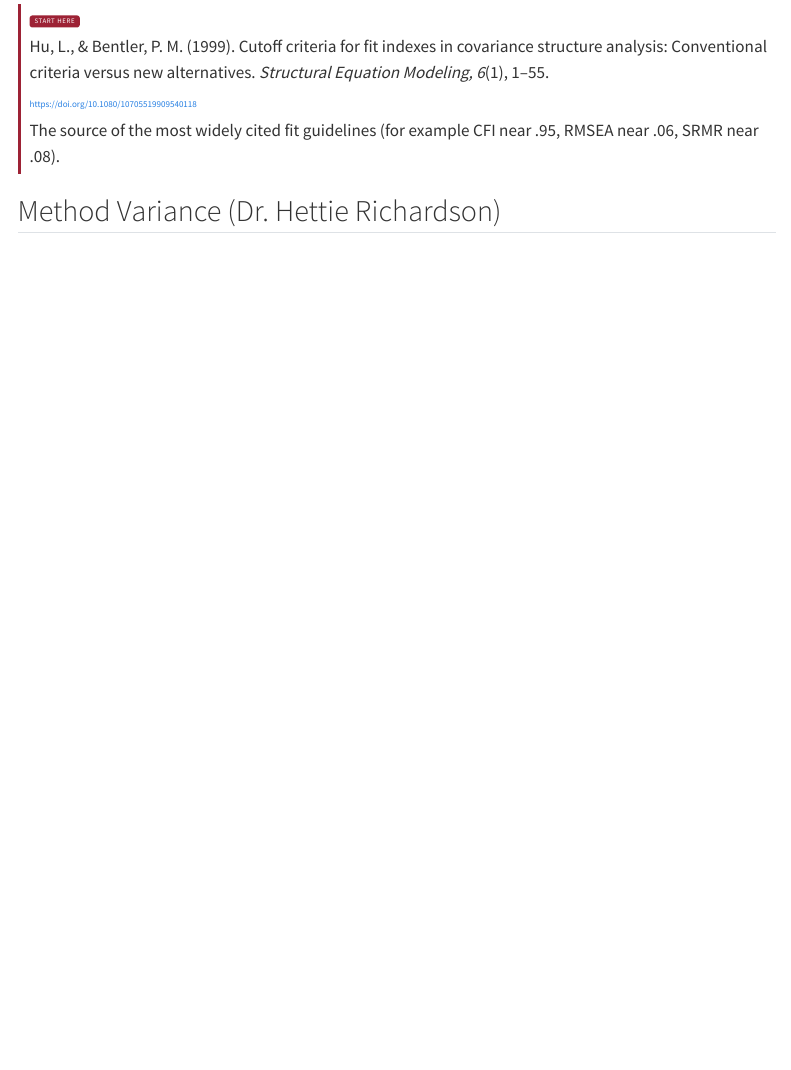
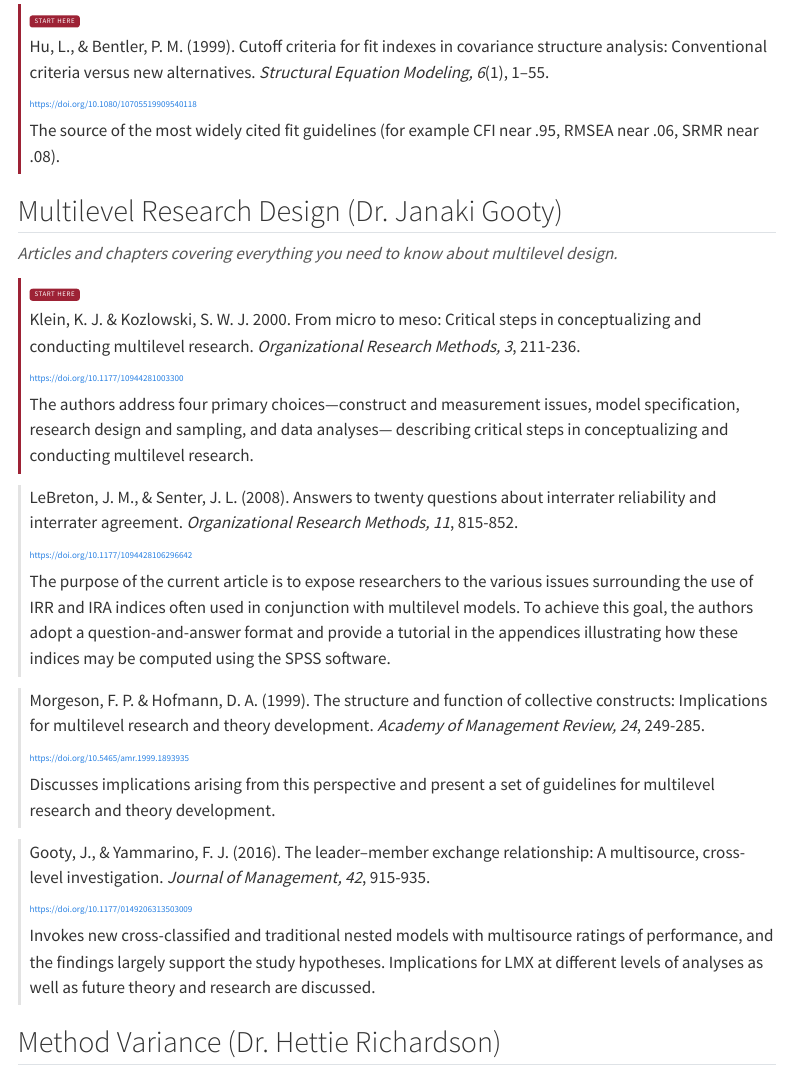
Before and after one commit to ahanna121186/sma-2026-resource-guide, a Quarto document (index.qmd): the page in a window 1100 px wide, from 860 px down. Rendered offline with R 4.5, knitr and Pandoc in place of Quarto, with nearby package versions; menus at the side of the page are left out.

Commit message:
Update index.qmd

```diff
--- a/index.qmd
+++ b/index.qmd
@@ -87,6 +87,46 @@ Hu, L., & Bentler, P. M. (1999). Cutoff criteria for fit indexes in covariance s
 [https://doi.org/10.1080/10705519909540118](https://doi.org/10.1080/10705519909540118){.link}
 
 The source of the most widely cited fit guidelines (for example CFI near .95, RMSEA near .06, SRMR near .08).
+:::
+
+## Multilevel Research Design (Dr. Janaki Gooty)
+
+::: {.section-intro}
+Articles and chapters covering everything you need to know about multilevel design.
+:::
+
+::: {.resource .start-here}
+<span class="badge-start">Start here</span>
+
+Klein, K. J. & Kozlowski, S. W. J. 2000. From micro to meso: Critical steps in conceptualizing and conducting multilevel research. *Organizational Research Methods, 3*, 211-236.
+
+[https://doi.org/10.1177/10944281003300](https://doi.org/10.1177/10944281003300){.link}
+
+The authors address four primary choices—construct and measurement issues, model specification, research design and sampling, and data analyses— describing critical steps in conceptualizing and conducting multilevel research.
+:::
+
+::: {.resource}
+LeBreton, J. M., & Senter, J. L. (2008). Answers to twenty questions about interrater reliability and interrater agreement. *Organizational Research Methods, 11*, 815-852.
+
+[https://doi.org/10.1177/1094428106296642](https://doi.org/10.1177/1094428106296642){.link}
+
+The purpose of the current article is to expose researchers to the various issues surrounding the use of IRR and IRA indices often used in conjunction with multilevel models. To achieve this goal, the authors adopt a question-and-answer format and provide a tutorial in the appendices illustrating how these indices may be computed using the SPSS software.
+:::
+
+::: {.resource}
+Morgeson, F. P. & Hofmann, D. A. (1999). The structure and function of collective constructs: Implications for multilevel research and theory development. *Academy of Management Review, 24*, 249-285.
+
+[https://doi.org/10.5465/amr.1999.1893935](https://doi.org/10.5465/amr.1999.1893935){.link}
+
+Discusses implications arising from this perspective and present a set of guidelines for multilevel research and theory development.
+:::
+
+::: {.resource}
+Gooty, J., & Yammarino, F. J. (2016). The leader–member exchange relationship: A multisource, cross-level investigation. *Journal of Management, 42*, 915-935.
+
+[https://doi.org/10.1177/0149206313503009](https://doi.org/10.1177/0149206313503009){.link}
+
+Invokes new cross-classified and traditional nested models with multisource ratings of performance, and the findings largely support the study hypotheses. Implications for LMX at different levels of analyses as well as future theory and research are discussed.
 :::
 
 ## Method Variance (Dr. Hettie Richardson)
```
